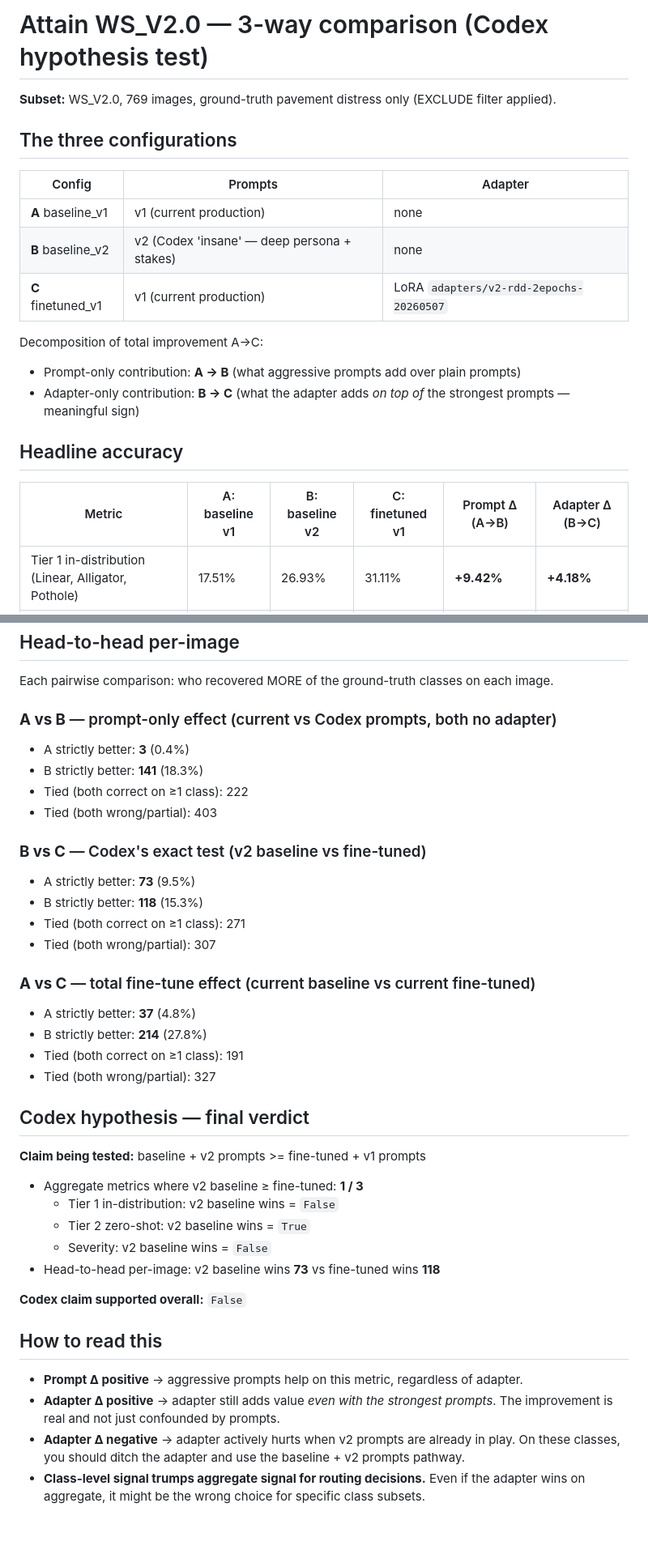
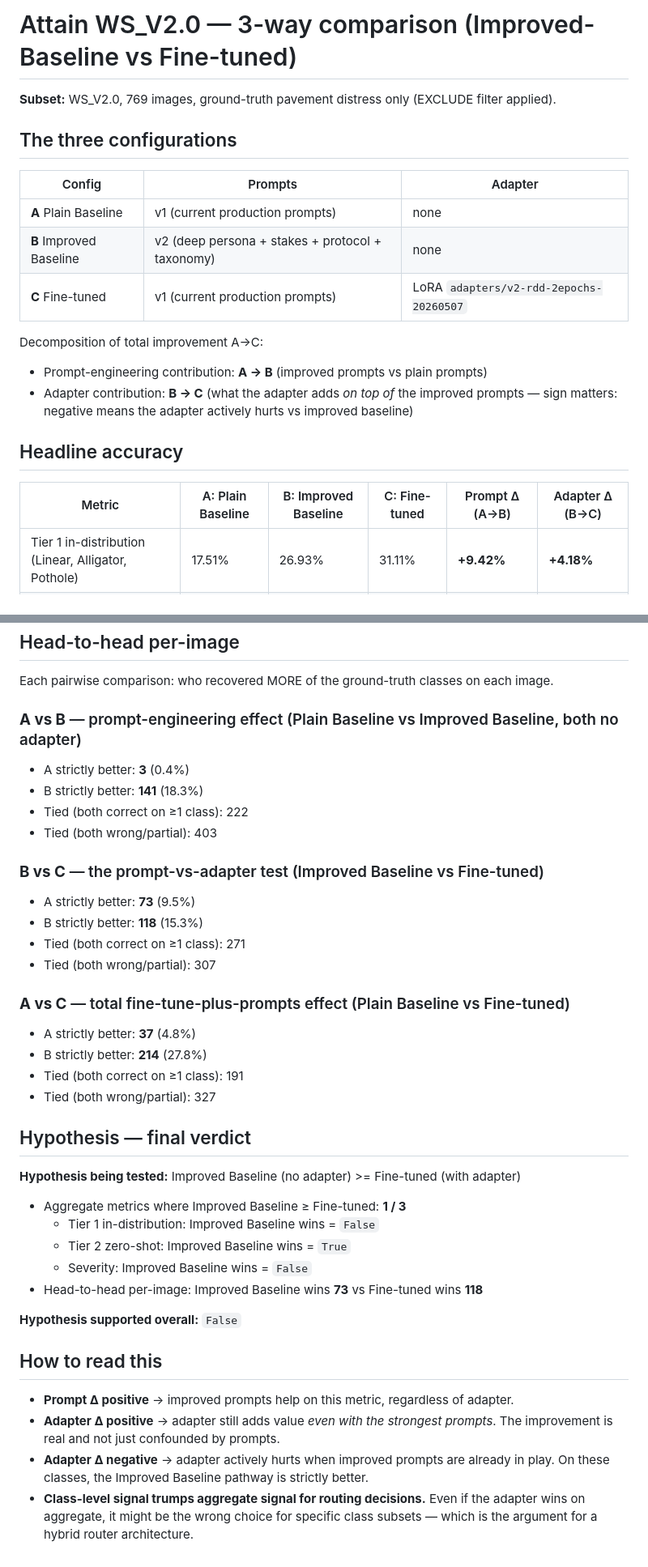
Before and after one commit to Suraj-B12/GeoAI, a Markdown page: eval_results/attain_3way_comparison.md, 2 parts joined by grey strips. Shown at 81% size. GitHub-like rendering; blank space fills up the shorter version.

```diff
--- a/eval_results/attain_3way_comparison.md
+++ b/eval_results/attain_3way_comparison.md
@@ -1,4 +1,4 @@
-# Attain WS_V2.0 — 3-way comparison (Codex hypothesis test)
+# Attain WS_V2.0 — 3-way comparison (Improved-Baseline vs Fine-tuned)
 
 **Subset:** WS_V2.0, 769 images, ground-truth pavement distress only (EXCLUDE filter applied).
 
@@ -6,17 +6,17 @@
 
 | Config | Prompts | Adapter |
 |---|---|---|
-| **A** baseline_v1 | v1 (current production) | none |
-| **B** baseline_v2 | v2 (Codex 'insane' — deep persona + stakes) | none |
-| **C** finetuned_v1 | v1 (current production) | LoRA `adapters/v2-rdd-2epochs-20260507` |
+| **A** Plain Baseline    | v1 (current production prompts) | none |
+| **B** Improved Baseline | v2 (deep persona + stakes + protocol + taxonomy) | none |
+| **C** Fine-tuned        | v1 (current production prompts) | LoRA `adapters/v2-rdd-2epochs-20260507` |
 
 Decomposition of total improvement A→C:
-  - Prompt-only contribution: **A → B** (what aggressive prompts add over plain prompts)
-  - Adapter-only contribution: **B → C** (what the adapter adds *on top of* the strongest prompts — meaningful sign)
+  - Prompt-engineering contribution: **A → B** (improved prompts vs plain prompts)
+  - Adapter contribution: **B → C** (what the adapter adds *on top of* the improved prompts — sign matters: negative means the adapter actively hurts vs improved baseline)
 
 ## Headline accuracy
 
-| Metric | A: baseline v1 | B: baseline v2 | C: finetuned v1 | Prompt Δ (A→B) | Adapter Δ (B→C) |
+| Metric | A: Plain Baseline | B: Improved Baseline | C: Fine-tuned | Prompt Δ (A→B) | Adapter Δ (B→C) |
 |---|---|---|---|---|---|
 | Tier 1 in-distribution (Linear, Alligator, Pothole) | 17.51% | 26.93% | 31.11% | **+9.42%** | **+4.18%** |
 | Tier 2 zero-shot (Block, Raveling, Weathering) | 3.27% | 5.88% | 0.00% | **+2.61%** | **-5.88%** |
@@ -70,42 +70,42 @@ Reveals which classes each configuration prefers to emit:
 
 Each pairwise comparison: who recovered MORE of the ground-truth classes on each image.
 
-### **A vs B** — prompt-only effect (current vs Codex prompts, both no adapter)
+### **A vs B** — prompt-engineering effect (Plain Baseline vs Improved Baseline, both no adapter)
 
 - A strictly better: **3** (0.4%)
 - B strictly better: **141** (18.3%)
 - Tied (both correct on ≥1 class): 222
 - Tied (both wrong/partial): 403
 
-### **B vs C** — Codex's exact test (v2 baseline vs fine-tuned)
+### **B vs C** — the prompt-vs-adapter test (Improved Baseline vs Fine-tuned)
 
 - A strictly better: **73** (9.5%)
 - B strictly better: **118** (15.3%)
 - Tied (both correct on ≥1 class): 271
 - Tied (both wrong/partial): 307
 
-### **A vs C** — total fine-tune effect (current baseline vs current fine-tuned)
+### **A vs C** — total fine-tune-plus-prompts effect (Plain Baseline vs Fine-tuned)
 
 - A strictly better: **37** (4.8%)
 - B strictly better: **214** (27.8%)
 - Tied (both correct on ≥1 class): 191
 - Tied (both wrong/partial): 327
 
-## Codex hypothesis — final verdict
+## Hypothesis — final verdict
 
-**Claim being tested:** baseline + v2 prompts >= fine-tuned + v1 prompts
+**Hypothesis being tested:** Improved Baseline (no adapter) >= Fine-tuned (with adapter)
 
-- Aggregate metrics where v2 baseline ≥ fine-tuned: **1 / 3**
-  - Tier 1 in-distribution: v2 baseline wins = `False`
-  - Tier 2 zero-shot: v2 baseline wins = `True`
-  - Severity: v2 baseline wins = `False`
-- Head-to-head per-image: v2 baseline wins **73** vs fine-tuned wins **118**
+- Aggregate metrics where Improved Baseline ≥ Fine-tuned: **1 / 3**
+  - Tier 1 in-distribution: Improved Baseline wins = `False`
+  - Tier 2 zero-shot: Improved Baseline wins = `True`
+  - Severity: Improved Baseline wins = `False`
+- Head-to-head per-image: Improved Baseline wins **73** vs Fine-tuned wins **118**
 
-**Codex claim supported overall:** `False`
+**Hypothesis supported overall:** `False`
 
 ## How to read this
 
-- **Prompt Δ positive** → aggressive prompts help on this metric, regardless of adapter.
+- **Prompt Δ positive** → improved prompts help on this metric, regardless of adapter.
 - **Adapter Δ positive** → adapter still adds value *even with the strongest prompts*. The improvement is real and not just confounded by prompts.
-- **Adapter Δ negative** → adapter actively hurts when v2 prompts are already in play. On these classes, you should ditch the adapter and use the baseline + v2 prompts pathway.
-- **Class-level signal trumps aggregate signal for routing decisions.** Even if the adapter wins on aggregate, it might be the wrong choice for specific class subsets.
+- **Adapter Δ negative** → adapter actively hurts when improved prompts are already in play. On these classes, the Improved Baseline pathway is strictly better.
+- **Class-level signal trumps aggregate signal for routing decisions.** Even if the adapter wins on aggregate, it might be the wrong choice for specific class subsets — which is the argument for a hybrid router architecture.
```
Also changed, not shown: other parts of eval_results/attain_3way_comparison.md (+3 -3 lines), eval_results/plots/attain/3way_head_to_head.png, eval_results/plots/attain/3way_per_class_f1.png, eval_results/plots/attain/3way_tier_accuracy.png, 5 other files.
